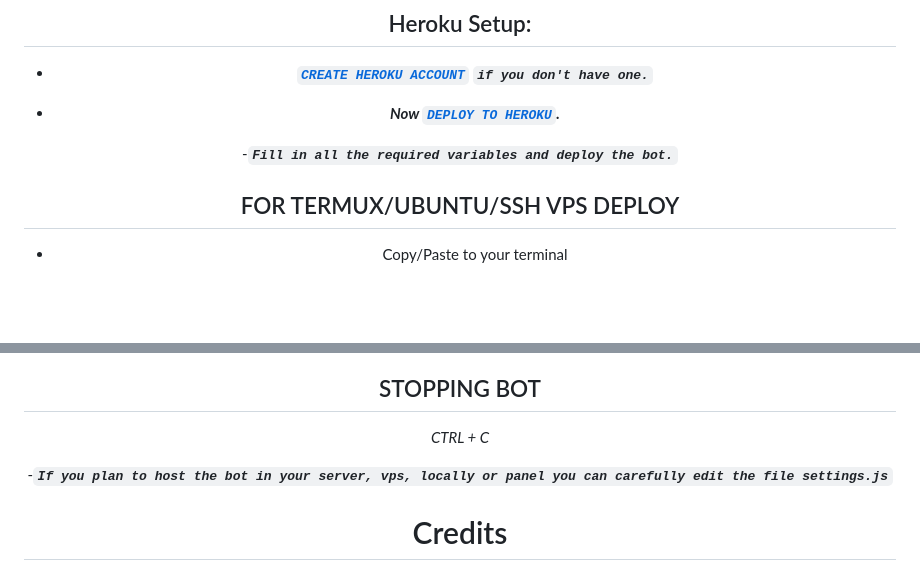
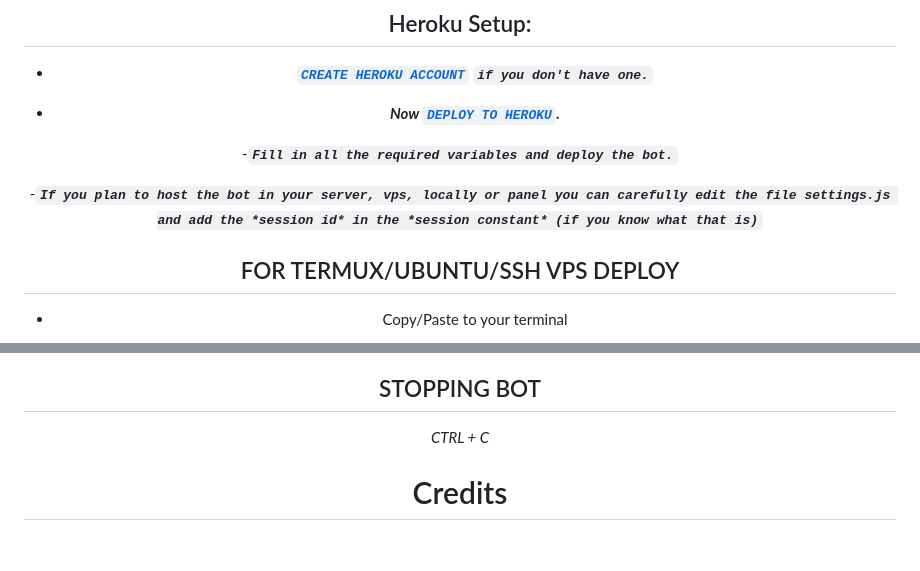
Before and after one commit to Fortunatusmokaya/dreaded-v2, a Markdown page: README.md, 2 parts joined by grey strips. Rendered like a GitHub page; blank space fills up the shorter version.

```diff
--- a/README.md
+++ b/README.md
@@ -52,6 +52,10 @@ Our AI features use random APIs to run, so sometimes they may be down.
 
 -***`Fill in all the required variables and deploy the bot.`***
 
+-***`If you plan to host the bot in your server, vps, locally or panel you can carefully edit the file settings.js and add the *session id* in the *session constant* (if you know what that is)`***
+
+
+
 ## FOR TERMUX/UBUNTU/SSH VPS DEPLOY
 - Copy/Paste to your terminal
 
@@ -85,7 +89,7 @@ pm2 start index.js
 _CTRL + C_
 
 
--***`If you plan to host the bot in your server, vps, locally or panel you can carefully edit the file settings.js`***
+
 
 
 # Credits
```
